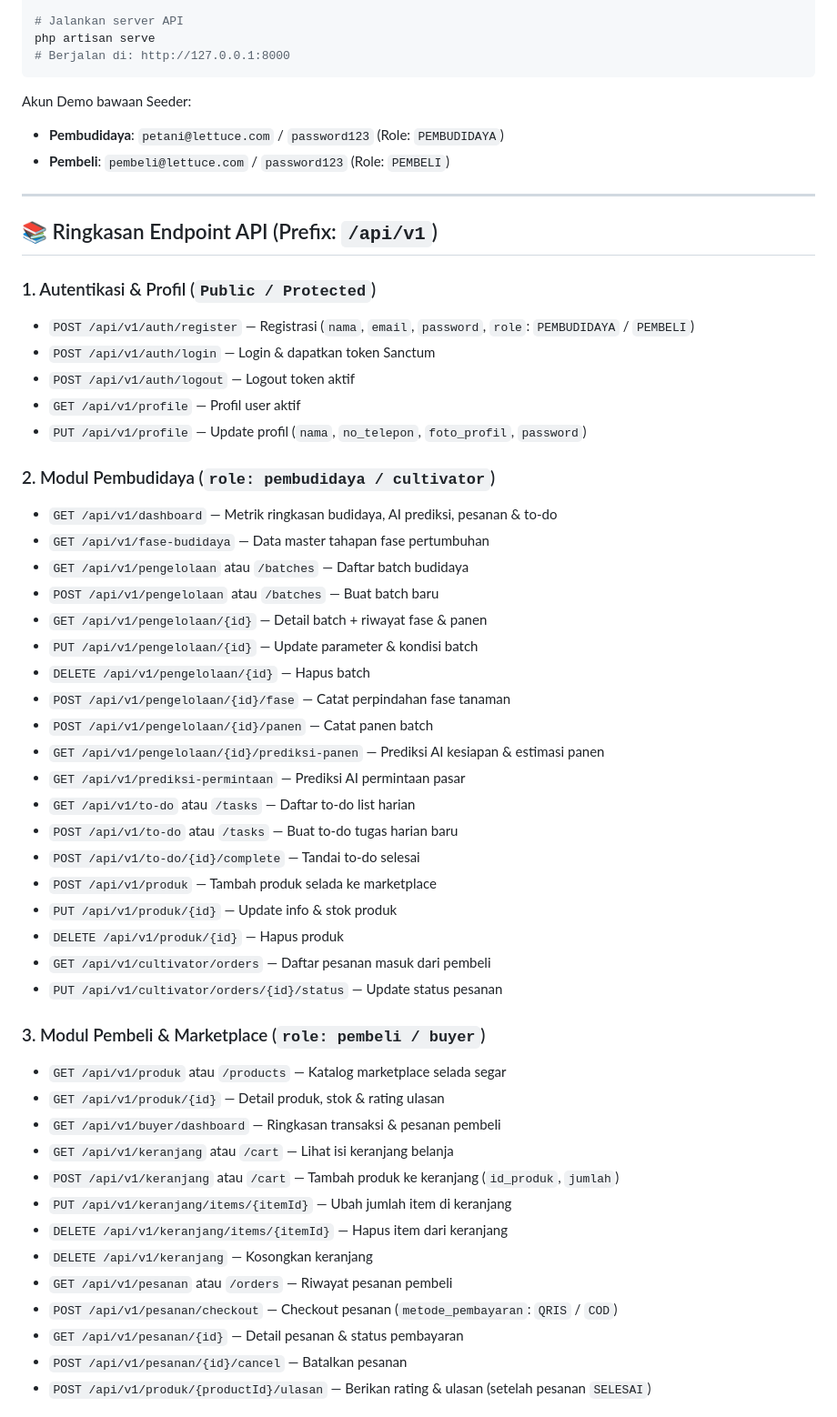
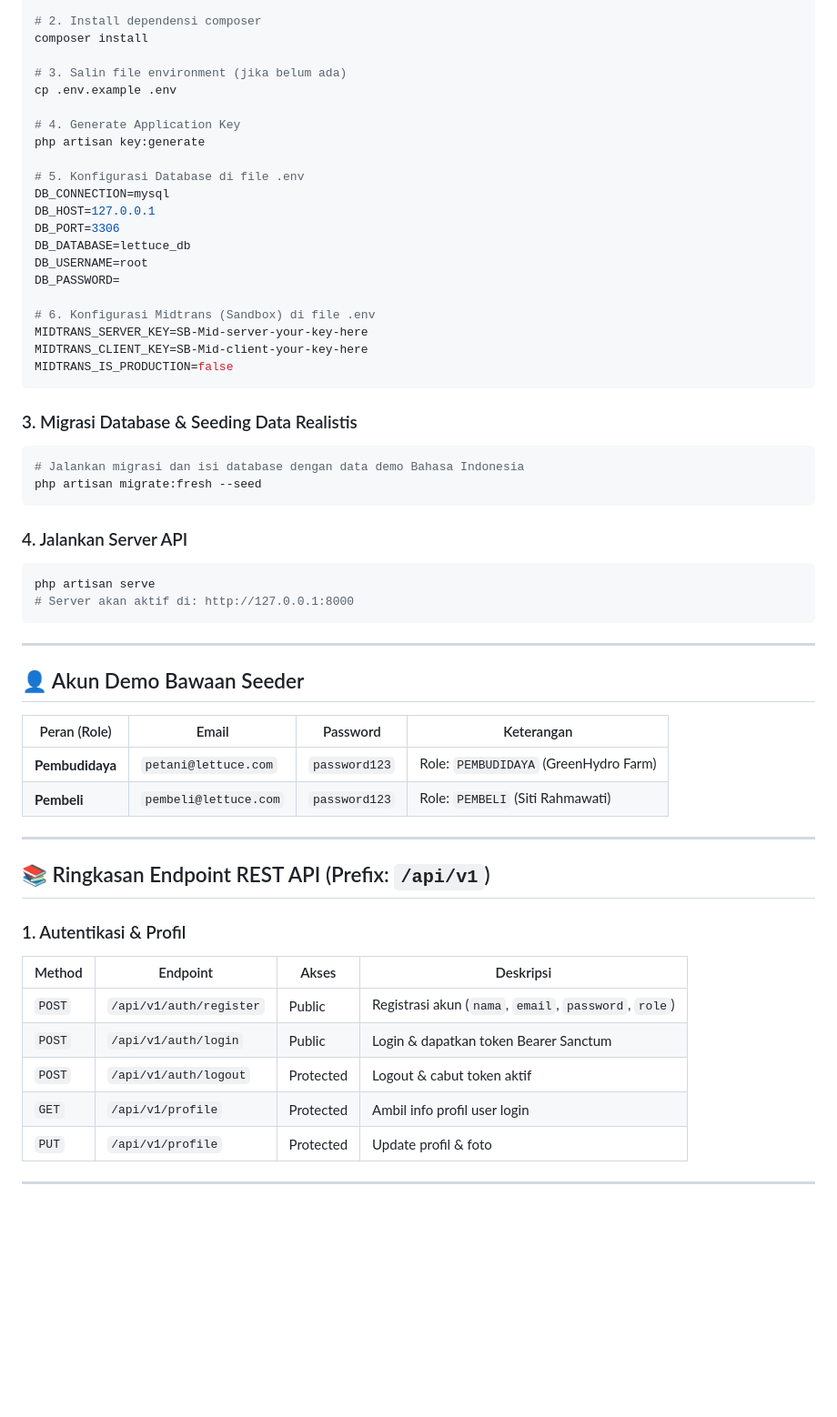
Before and after one commit to RyzenXRS/selasi, a Markdown page: README.md, the part around one of its changes. Shown at 91% size. Drawn GitHub-style; blank space fills up the shorter version.

Commit message:
(/) Adjust readme.md

````diff
--- a/README.md
+++ b/README.md
@@ -69,56 +85,61 @@ php artisan migrate:fresh --seed
 
-# Jalankan server API
-php artisan serve
-# Berjalan di: http://127.0.0.1:8000
+# 2. Install dependensi composer
+composer install
+
+# 3. Salin file environment (jika belum ada)
+cp .env.example .env
+
+# 4. Generate Application Key
+php artisan key:generate
+
+# 5. Konfigurasi Database di file .env
+DB_CONNECTION=mysql
+DB_HOST=127.0.0.1
+DB_PORT=3306
+DB_DATABASE=lettuce_db
+DB_USERNAME=root
+DB_PASSWORD=
+
+# 6. Konfigurasi Midtrans (Sandbox) di file .env
+MIDTRANS_SERVER_KEY=SB-Mid-server-your-key-here
+MIDTRANS_CLIENT_KEY=SB-Mid-client-your-key-here
+MIDTRANS_IS_PRODUCTION=false
 ```
 
-Akun Demo bawaan Seeder:
-- **Pembudidaya**: `petani@lettuce.com` / `password123` (Role: `PEMBUDIDAYA`)
-- **Pembeli**: `pembeli@lettuce.com` / `password123` (Role: `PEMBELI`)
+### 3. Migrasi Database & Seeding Data Realistis
+```bash
+# Jalankan migrasi dan isi database dengan data demo Bahasa Indonesia
+php artisan migrate:fresh --seed
+```
+
+### 4. Jalankan Server API
+```bash
+php artisan serve
+# Server akan aktif di: http://127.0.0.1:8000
+```
 
 ---
 
-## 📚 Ringkasan Endpoint API (Prefix: `/api/v1`)
+## 👤 Akun Demo Bawaan Seeder
 
-### 1. Autentikasi & Profil (`Public / Protected`)
-- `POST /api/v1/auth/register` — Registrasi (`nama`, `email`, `password`, `role`: `PEMBUDIDAYA` / `PEMBELI`)
-- `POST /api/v1/auth/login` — Login & dapatkan token Sanctum
-- `POST /api/v1/auth/logout` — Logout token aktif
-- `GET /api/v1/profile` — Profil user aktif
-- `PUT /api/v1/profile` — Update profil (`nama`, `no_telepon`, `foto_profil`, `password`)
+| Peran (Role) | Email | Password | Keterangan |
+|---|---|---|---|
+| **Pembudidaya** | `petani@lettuce.com` | `password123` | Role: `PEMBUDIDAYA` (GreenHydro Farm) |
+| **Pembeli** | `pembeli@lettuce.com` | `password123` | Role: `PEMBELI` (Siti Rahmawati) |
 
-### 2. Modul Pembudidaya (`role: pembudidaya / cultivator`)
-- `GET /api/v1/dashboard` — Metrik ringkasan budidaya, AI prediksi, pesanan & to-do
-- `GET /api/v1/fase-budidaya` — Data master tahapan fase pertumbuhan
-- `GET /api/v1/pengelolaan` atau `/batches` — Daftar batch budidaya
-- `POST /api/v1/pengelolaan` atau `/batches` — Buat batch baru
-- `GET /api/v1/pengelolaan/{id}` — Detail batch + riwayat fase & panen
-- `PUT /api/v1/pengelolaan/{id}` — Update parameter & kondisi batch
-- `DELETE /api/v1/pengelolaan/{id}` — Hapus batch
-- `POST /api/v1/pengelolaan/{id}/fase` — Catat perpindahan fase tanaman
-- `POST /api/v1/pengelolaan/{id}/panen` — Catat panen batch
-- `GET /api/v1/pengelolaan/{id}/prediksi-panen` — Prediksi AI kesiapan & estimasi panen
-- `GET /api/v1/prediksi-permintaan` — Prediksi AI permintaan pasar
-- `GET /api/v1/to-do` atau `/tasks` — Daftar to-do list harian
-- `POST /api/v1/to-do` atau `/tasks` — Buat to-do tugas harian baru
-- `POST /api/v1/to-do/{id}/complete` — Tandai to-do selesai
-- `POST /api/v1/produk` — Tambah produk selada ke marketplace
-- `PUT /api/v1/produk/{id}` — Update info & stok produk
-- `DELETE /api/v1/produk/{id}` — Hapus produk
-- `GET /api/v1/cultivator/orders` — Daftar pesanan masuk dari pembeli
-- `PUT /api/v1/cultivator/orders/{id}/status` — Update status pesanan
+---
 
-### 3. Modul Pembeli & Marketplace (`role: pembeli / buyer`)
-- `GET /api/v1/produk` atau `/products` — Katalog marketplace selada segar
-- `GET /api/v1/produk/{id}` — Detail produk, stok & rating ulasan
-- `GET /api/v1/buyer/dashboard` — Ringkasan transaksi & pesanan pembeli
-- `GET /api/v1/keranjang` atau `/cart` — Lihat isi keranjang belanja
-- `POST /api/v1/keranjang` atau `/cart` — Tambah produk ke keranjang (`id_produk`, `jumlah`)
-- `PUT /api/v1/keranjang/items/{itemId}` — Ubah jumlah item di keranjang
-- `DELETE /api/v1/keranjang/items/{itemId}` — Hapus item dari keranjang
-- `DELETE /api/v1/keranjang` — Kosongkan keranjang
-- `GET /api/v1/pesanan` atau `/orders` — Riwayat pesanan pembeli
-- `POST /api/v1/pesanan/checkout` — Checkout pesanan (`metode_pembayaran`: `QRIS` / `COD`)
-- `GET /api/v1/pesanan/{id}` — Detail pesanan & status pembayaran
-- `POST /api/v1/pesanan/{id}/cancel` — Batalkan pesanan
-- `POST /api/v1/produk/{productId}/ulasan` — Berikan rating & ulasan (setelah pesanan `SELESAI`)
+## 📚 Ringkasan Endpoint REST API (Prefix: `/api/v1`)
+
+### 1. Autentikasi & Profil
+
+| Method | Endpoint | Akses | Deskripsi |
+|---|---|---|---|
+| `POST` | `/api/v1/auth/register` | Public | Registrasi akun (`nama`, `email`, `password`, `role`) |
+| `POST` | `/api/v1/auth/login` | Public | Login & dapatkan token Bearer Sanctum |
+| `POST` | `/api/v1/auth/logout` | Protected | Logout & cabut token aktif |
+| `GET` | `/api/v1/profile` | Protected | Ambil info profil user login |
+| `PUT` | `/api/v1/profile` | Protected | Update profil & foto |
+
+---
+
````
Also changed, not shown: other parts of README.md (+158 -27 lines).
